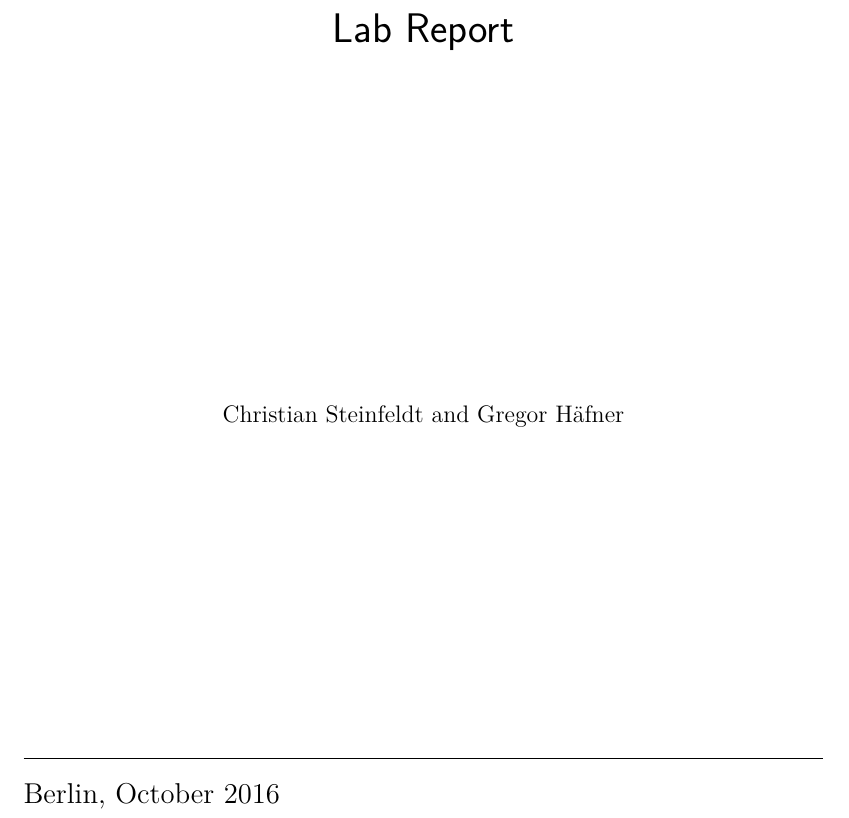
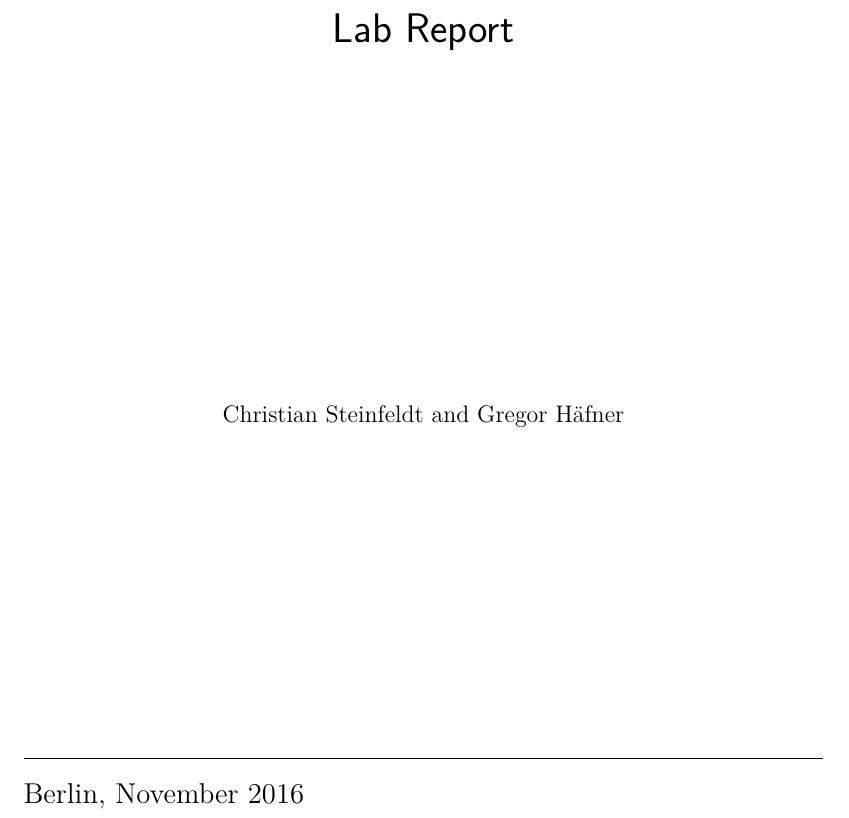
Before and after one commit to derboblan/labreport, a LaTeX document (labreport.tex): part of page 1 of 10, cut so that both start at the same text. Compiled offline with pdfLaTeX.

Commit message:
Veröffentlichungsdatum auf November gesetzt

```diff
--- a/labreport.tex
+++ b/labreport.tex
@@ -99,7 +99,7 @@
         \vfill
         \hrule
         \vspace{.2cm}
-        \large{Berlin, October 2016}
+        \large{Berlin, November 2016}
     \end{titlepage}
 
     \pagenumbering{arabic}
```
